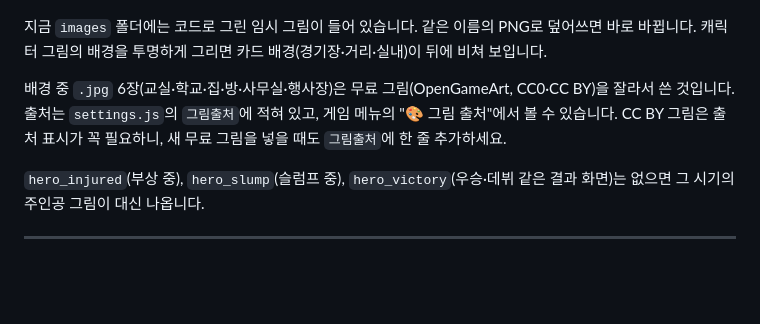
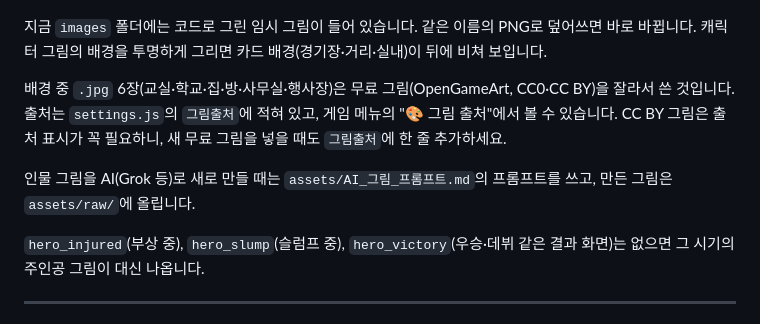
Before and after one commit to KODAKARA2/baseball-life, a Markdown page: 안내서.md, the part around the change. GitHub-like rendering; blank space fills up the shorter version.

```diff
--- a/안내서.md
+++ b/안내서.md
@@ -310,6 +310,8 @@
 
 배경 중 `.jpg` 6장(교실·학교·집·방·사무실·행사장)은 무료 그림(OpenGameArt, CC0·CC BY)을 잘라서 쓴 것입니다. 출처는 `settings.js`의 `그림출처`에 적혀 있고, 게임 메뉴의 "🎨 그림 출처"에서 볼 수 있습니다. CC BY 그림은 출처 표시가 꼭 필요하니, 새 무료 그림을 넣을 때도 `그림출처`에 한 줄 추가하세요.
 
+인물 그림을 AI(Grok 등)로 새로 만들 때는 `assets/AI_그림_프롬프트.md`의 프롬프트를 쓰고, 만든 그림은 `assets/raw/`에 올립니다.
+
 `hero_injured`(부상 중), `hero_slump`(슬럼프 중), `hero_victory`(우승·데뷔 같은 결과 화면)는 없으면 그 시기의 주인공 그림이 대신 나옵니다.
 
 ---
```
Also changed, not shown: assets/AI_그림_프롬프트.md (added, +219 -0 lines), assets/raw/README.md (added, +7 -0 lines).
